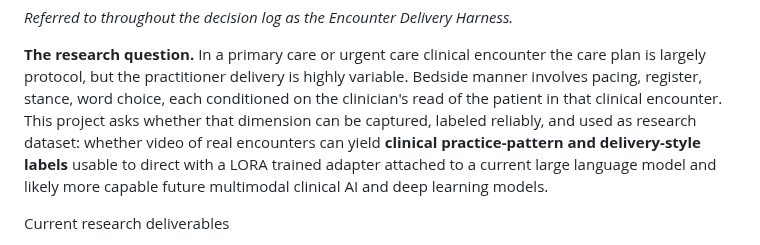
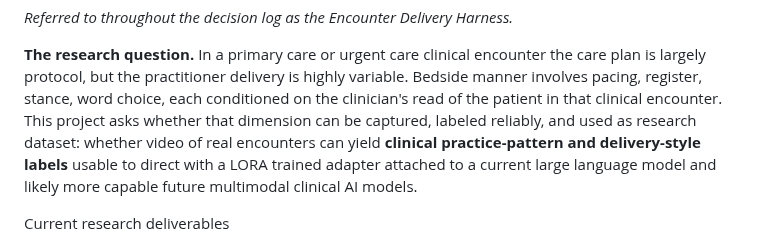
Before and after one commit to sbayer2/clinical-video-lora, a Markdown page: README.md, the part around the change. GitHub-like rendering.

Commit message:
Refine README content for conciseness
Removed redundant wording for clarity.

```diff
--- a/README.md
+++ b/README.md
@@ -7,7 +7,7 @@ protocol, but the practitioner delivery is highly variable. Bedside manner invol
 word choice, each conditioned on the clinician's read of the patient in that clinical encounter. This project asks whether that dimension can be
 captured, labeled reliably, and used as research dataset: whether video of real encounters can
 yield **clinical practice-pattern and delivery-style labels** usable to direct with a LORA trained adapter attached to a
-current large language model and likely more capable future multimodal clinical AI and deep learning models.
+current large language model and likely more capable future multimodal clinical AI models.
 
 Current research deliverables
 
```
